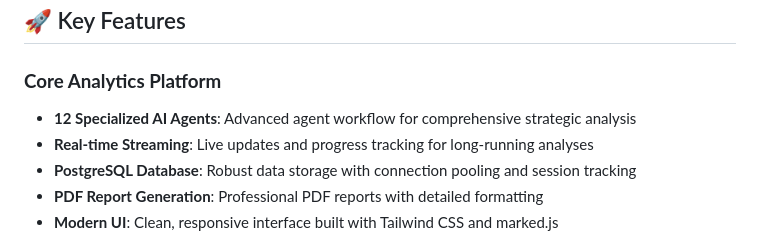
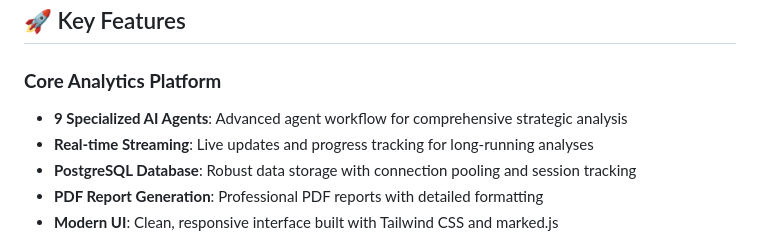
Before and after one commit to Bibhushan21/Strategic-Intelligence-Analysis, a Markdown page: README.md, the part around the change. Drawn GitHub-style.

```diff
--- a/README.md
+++ b/README.md
@@ -5,7 +5,7 @@ A modern, AI-powered strategic intelligence analysis platform built with FastAPI
 ## 🚀 Key Features
 
 ### **Core Analytics Platform**
-- **12 Specialized AI Agents**: Advanced agent workflow for comprehensive strategic analysis
+- **9 Specialized AI Agents**: Advanced agent workflow for comprehensive strategic analysis
 - **Real-time Streaming**: Live updates and progress tracking for long-running analyses
 - **PostgreSQL Database**: Robust data storage with connection pooling and session tracking
 - **PDF Report Generation**: Professional PDF reports with detailed formatting
```
